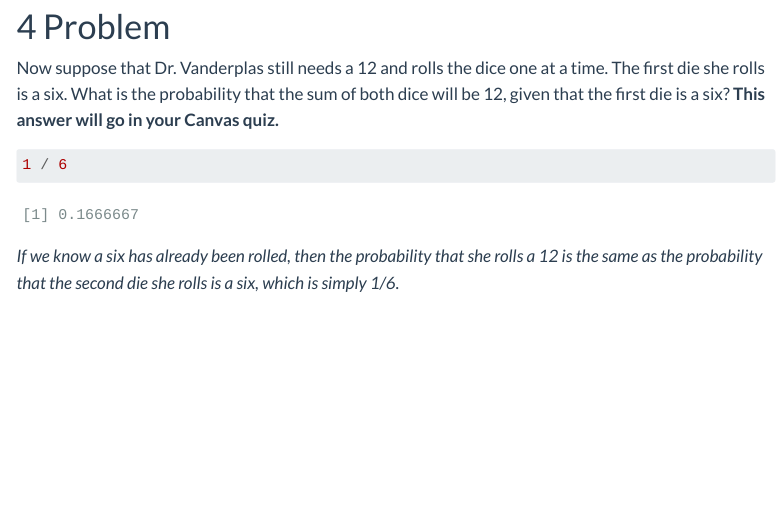
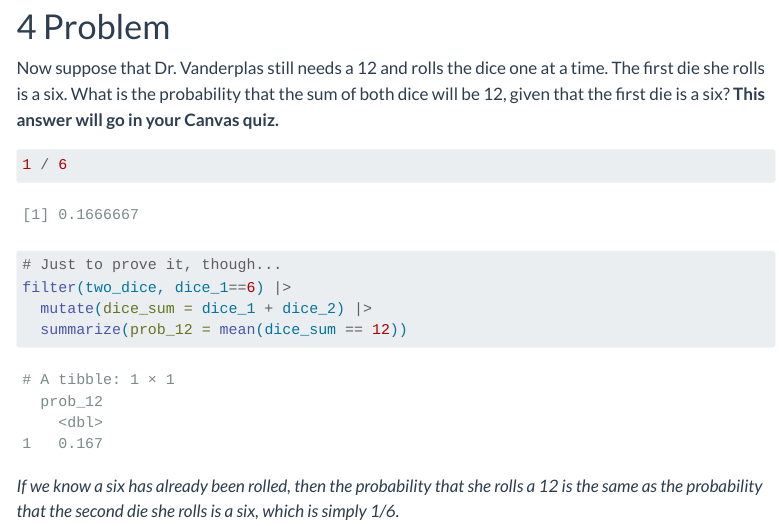
Before and after one commit to srvanderplas/stat1080, a Quarto document (lab/24-discrete-probability-sol.qmd): the page in a window 1100 px wide, from 3120 px down. Rendered offline with R 4.5, knitr and Pandoc in place of Quarto, with nearby package versions; menus at the side of the page are left out.

Commit message:
More minor updates

````diff
--- a/lab/24-discrete-probability-sol.qmd
+++ b/lab/24-discrete-probability-sol.qmd
@@ -100,6 +100,11 @@ Now suppose that Dr. Vanderplas still needs a 12 and rolls the dice one at a tim
 
 ```{r}
 1 / 6
+
+# Just to prove it, though...
+filter(two_dice, dice_1==6) |>
+  mutate(dice_sum = dice_1 + dice_2) |>
+  summarize(prob_12 = mean(dice_sum == 12))
 ```
 
 *If we know a six has already been rolled, then the probability that she rolls a 12 is the same as the probability that the second die she rolls is a six, which is simply 1/6.*
--- a/schedule.yaml
+++ b/schedule.yaml
@@ -256,7 +256,7 @@ schedule:
     class3: |
         - [Attendance Quiz 10/23](https://usu.instructure.com/courses/819584/assignments/5293066){target="_blank"}
         - [Discrete Probability](../slides/24-discrete-prob.qmd){target="_blank"}
-        - [Activity 8.3.p - Discrete Probability](https://usu.instructure.com/courses/819584/quizzes/1462850){targert="_blank"}, [quarto](../lab/_24-discrete-probability.qmd){target="_blank"}, [html](../lab/24-discrete-probability.qmd){target="_blank"}, [visual solutions](../lab/24-discrete-probability-sol.qmd){target="_blank"}    extra: |
+        - [Activity 8.3.p - Discrete Probability](https://usu.instructure.com/courses/819584/quizzes/1462850){targert="_blank"}, [quarto](../lab/_24-discrete-probability.qmd){target="_blank"}, [html](../lab/24-discrete-probability.qmd){target="_blank"}, [visual solutions](../lab/24-discrete-probability-sol.qmd){target="_blank"}
 
 
   - week: 9
````
Also changed, not shown: weeks/week-080.qmd (+1 -1 lines), docs/search.json, 5 other files.
